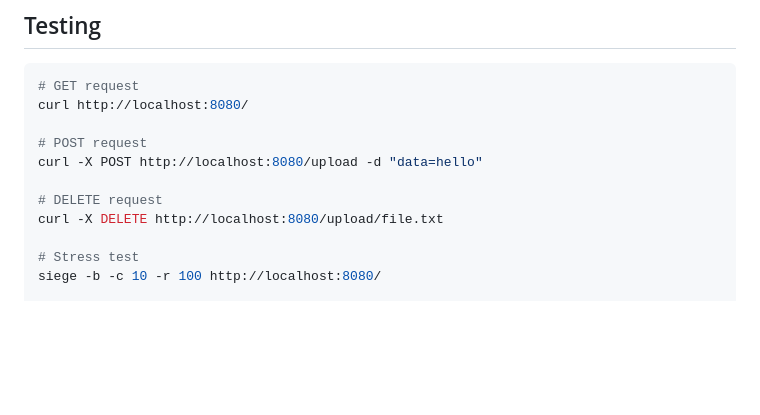
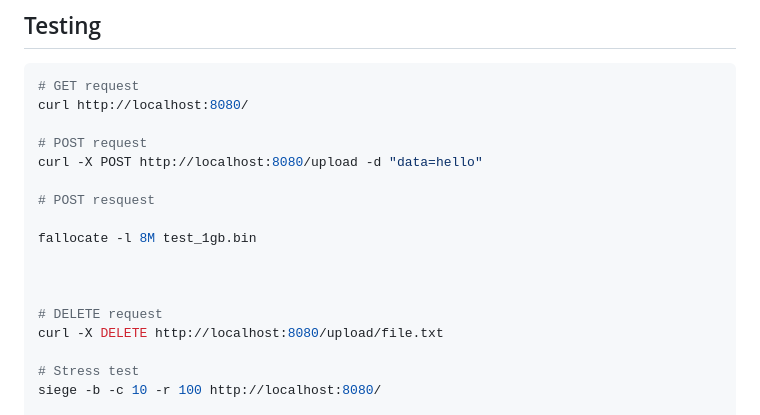
Before and after one commit to robinson243/webserv-home, a Markdown page: README.md, the part around the change. GitHub-like rendering; blank space fills up the shorter version.

Commit message:
modif readme and test

```diff
--- a/README.md
+++ b/README.md
@@ -88,6 +88,12 @@ curl http://localhost:8080/
 # POST request
 curl -X POST http://localhost:8080/upload -d "data=hello"
 
+# POST resquest
+
+fallocate -l 8M test_1gb.bin
+
+
+
 # DELETE request
 curl -X DELETE http://localhost:8080/upload/file.txt
 
```
